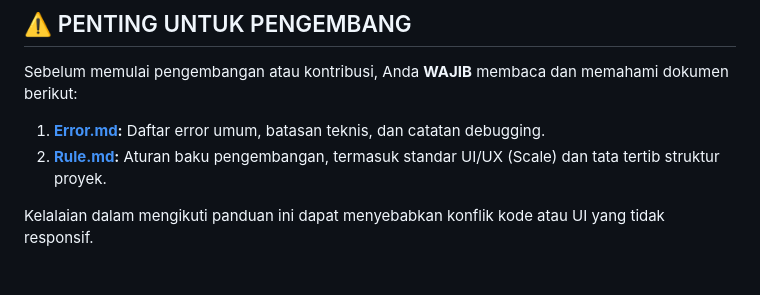
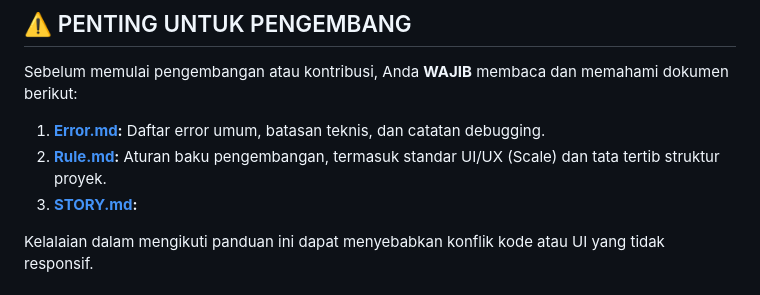
Before and after one commit to gregorone222/Roblox-Game-Project-Zombie, a Markdown page: README.md, the part around the change. Drawn GitHub-style.

```diff
--- a/README.md
+++ b/README.md
@@ -6,6 +6,7 @@
 Sebelum memulai pengembangan atau kontribusi, Anda **WAJIB** membaca dan memahami dokumen berikut:
 1.  **[Error.md](Error.md):** Daftar error umum, batasan teknis, dan catatan debugging.
 2.  **[Rule.md](Rule.md):** Aturan baku pengembangan, termasuk standar UI/UX (Scale) dan tata tertib struktur proyek.
+3.  **[STORY.md](STORY.md):**
 
 Kelalaian dalam mengikuti panduan ini dapat menyebabkan konflik kode atau UI yang tidak responsif.
 
```
